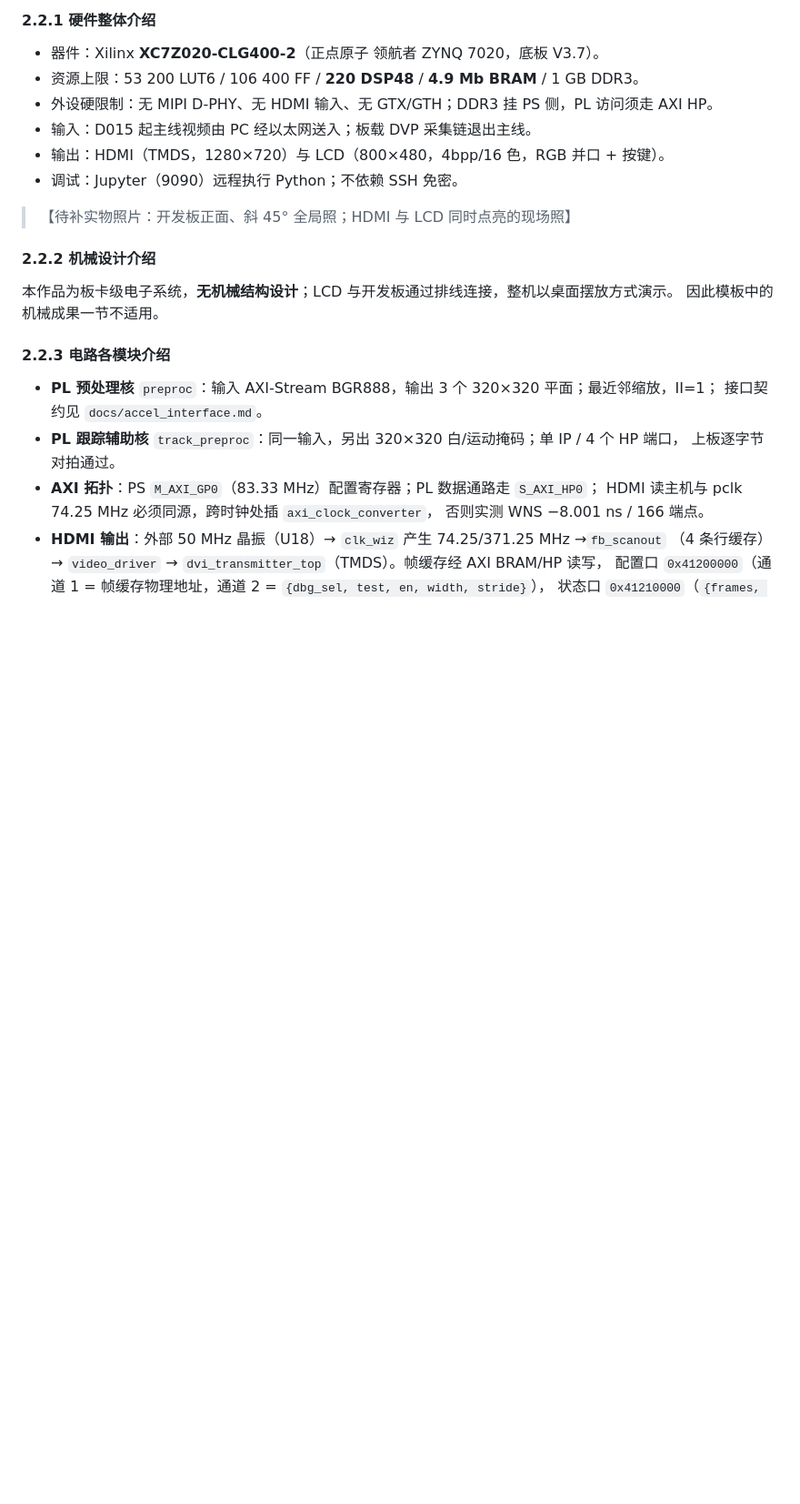
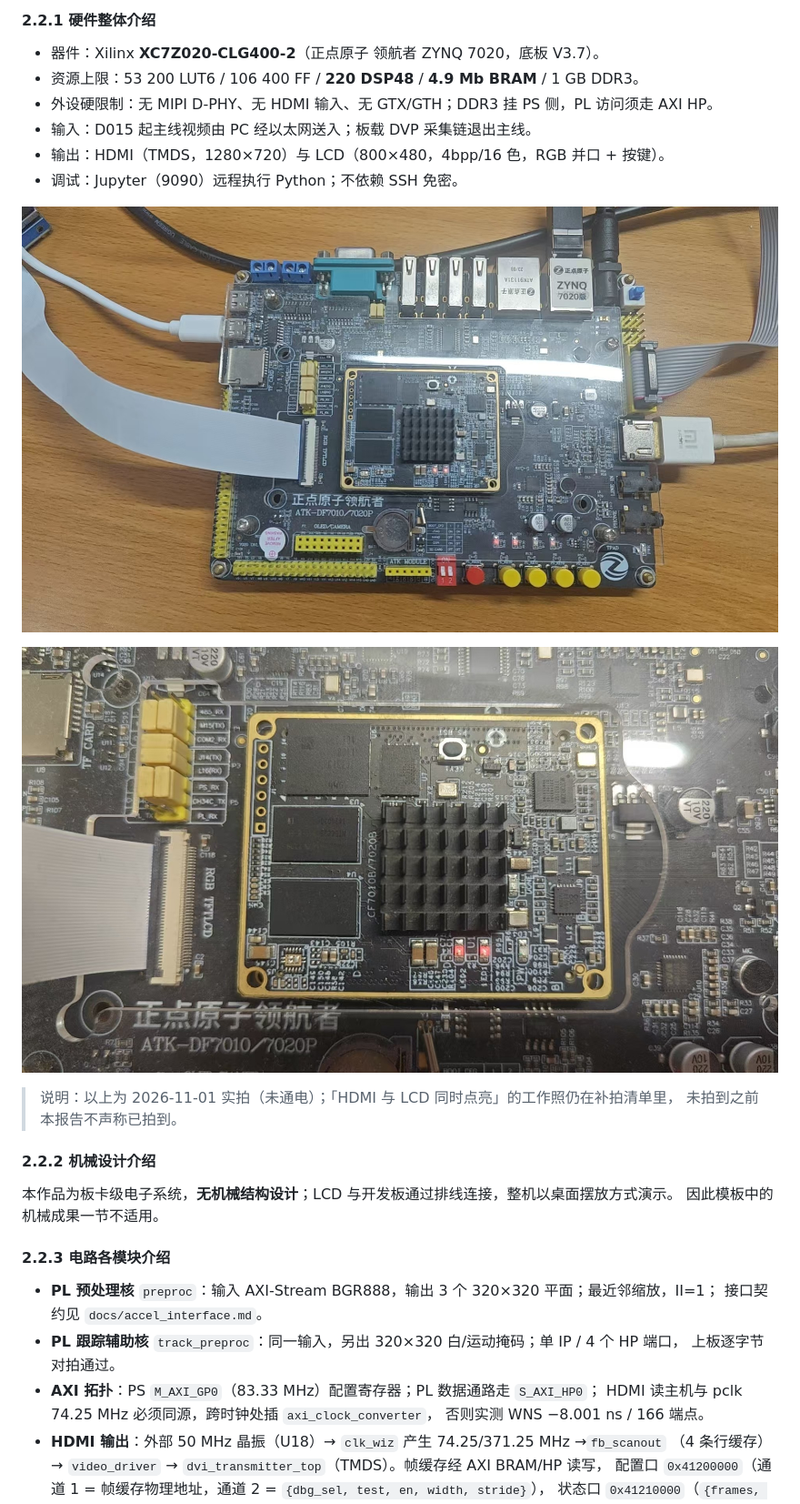
Before and after one commit to 110-lii/zynq-yolo, a Markdown page: report/technical_document.md, the part around one of its changes. Shown at 91% size. Rendered like a GitHub page; pictures changed too: report/figures/board/board_01_full.jpg (added), report/figures/board/board_02_core.jpg (added); blank space fills up the shorter version.

```diff
--- a/report/technical_document.md
+++ b/report/technical_document.md
@@ -134,7 +134,12 @@ PS 检测）→ PL 预处理 HLS 与 AXI 带宽标定 → PS 检测/跟踪/球
 - 输出：HDMI（TMDS，1280×720）与 LCD（800×480，4bpp/16 色，RGB 并口 + 按键）。
 - 调试：Jupyter（9090）远程执行 Python；不依赖 SSH 免密。
 
-> 【待补实物照片：开发板正面、斜 45° 全局照；HDMI 与 LCD 同时点亮的现场照】
+![开发板全貌：ATK-DF7010/7020P 底板 + CF7010B/7020B 核心板，电源、以太网、HDMI 与 LCD 排线均接好](figures/board/board_01_full.jpg)
+
+![核心板特写：XC7Z020-CLG400-2 与 DDR3，散热片下方为 PL/PS 所在](figures/board/board_02_core.jpg)
+
+> 说明：以上为 2026-11-01 实拍（未通电）；「HDMI 与 LCD 同时点亮」的工作照仍在补拍清单里，
+> 未拍到之前本报告不声称已拍到。
 
 #### 2.2.2 机械设计介绍
 
```
Also changed, not shown: other parts of report/technical_document.md (+6 -1 lines), report/figures/README.md (+3 -0 lines), report/submission_checklist.md (+2 -2 lines), report/figures/board/board_03_usb_eth.jpg (added), report/figures/board/board_04_hdmi_lcd.jpg (added), 2 other files.
